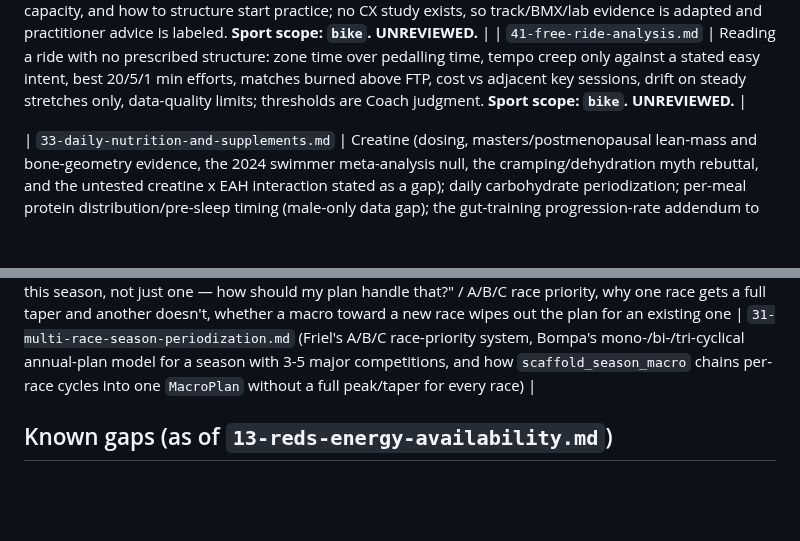
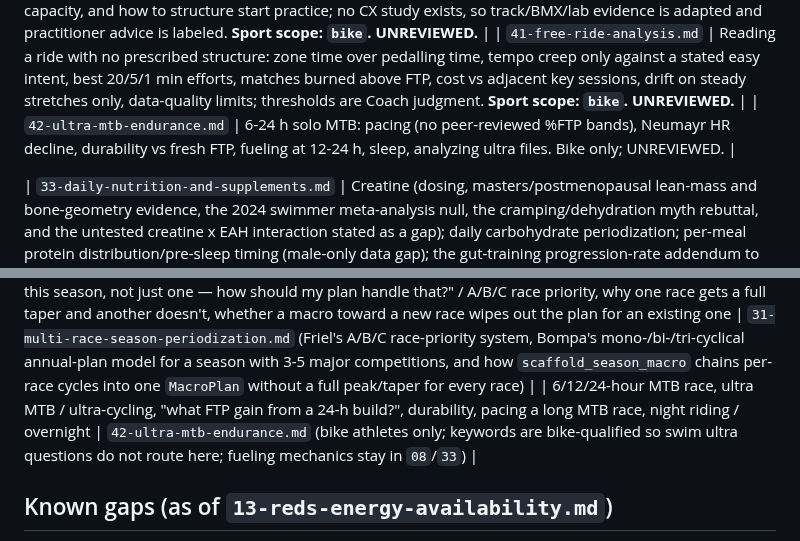
Before and after one commit to ashaber/swim-coach, a Markdown page: library/INDEX.md, 2 parts joined by grey strips. GitHub-like rendering; blank space fills up the shorter version.

Commit message:
route 6-24h ultra mtb questions to file 42 in index
Co-Authored-By: Claude Sonnet 5.5 <noreply@anthropic.com>

```diff
--- a/library/INDEX.md
+++ b/library/INDEX.md
@@ -40,6 +40,7 @@ load `00-conventions.md` once per session to know how to read the tags.
 | `39-cycling-start-analysis.md` | Reading a maximal start from a power stream: metrics (peak, time to peak, 3-5 s means), expected 2-6 s time to peak, shift dips, stop vs planned end, restart, rep-to-rep variability and execution-vs-fatigue; no CX power-file study exists, so BMX/track/lab sprint evidence is adapted. **Sport scope: `bike`.** **UNREVIEWED.** |
 | `40-cycling-start-technique-and-drills.md` | Companion to `39`: technique determinants of a start launch (standing, crank angle, lead-leg force, body position), gear and shifting, sprint and strength training that improves launch capacity, and how to structure start practice; no CX study exists, so track/BMX/lab evidence is adapted and practitioner advice is labeled. **Sport scope: `bike`.** **UNREVIEWED.** |
 | `41-free-ride-analysis.md` | Reading a ride with no prescribed structure: zone time over pedalling time, tempo creep only against a stated easy intent, best 20/5/1 min efforts, matches burned above FTP, cost vs adjacent key sessions, drift on steady stretches only, data-quality limits; thresholds are Coach judgment. **Sport scope: `bike`.** **UNREVIEWED.** |
+| `42-ultra-mtb-endurance.md` | 6-24 h solo MTB: pacing (no peer-reviewed %FTP bands), Neumayr HR decline, durability vs fresh FTP, fueling at 12-24 h, sleep, analyzing ultra files. Bike only; UNREVIEWED. |
 <!-- library-index:sport-scope=bike:end -->
 | `33-daily-nutrition-and-supplements.md` | Creatine (dosing, masters/postmenopausal lean-mass and bone-geometry evidence, the 2024 swimmer meta-analysis null, the cramping/dehydration myth rebuttal, and the untested creatine x EAH interaction stated as a gap); daily carbohydrate periodization; per-meal protein distribution/pre-sleep timing (male-only data gap); the gut-training progression-rate addendum to `08`; the carb-loading female nuance (cross-refs `16`); muscle-cramping (EAMC) mechanism; brief caffeine/vitamin D/iron. Cross-links `08`, `10`, `13`, `16`. **UNREVIEWED**, pending human review. |
 | `34-kettlebell-strength-programming.md` | Extends `07-strength-dryland.md` (does not duplicate it): kettlebell exercise-selection mapped to swim-relevant movement patterns, shoulder-safe overhead selection (the scapular-dyskinesis reframing, bottoms-up-press caution), dosing/progression with limited bell increments (an honest no-source equipment question), masters/postmenopausal heavy-loading evidence (LIFTMOR), concurrent-training scheduling sharper than "not on pool days," and sample 2x/week 45-min session templates as `Coach judgment:`. Cross-links `07`, `21`, `13`. **UNREVIEWED**, pending human review. |
@@ -101,6 +102,7 @@ load `00-conventions.md` once per session to know how to read the tags.
 | "Has my FTP actually changed?" / why did my app's algorithmic FTP estimate swing / how much should I trust a rolling FTP detector vs. a real test | `29-ftp-threshold-change-modeling.md` (no validated model links training load to real FTP change; real signals live in the athlete's own repeated efforts and cross-session power-vs-HR decoupling trend, not a training-load trend or a vendor's black-box number) |
 | "Was my ride's power low because of elevation / altitude?" / "does climbing a lot explain a below-target effort?" / "would this rep have hit target once corrected for elevation?" / why a ride shows an altitude context note | `30-altitude-power-adjustment.md` (the real VO2max/power-at-altitude dose-response evidence, the home-elevation-first/ride-relative-fallback baseline design, the elevation-adjusted-target comparison, and the honest "no distinct climbing-specific correction" verdict for sustained-climbing-within-a-ride) |
 | "I have several races this season, not just one — how should my plan handle that?" / A/B/C race priority, why one race gets a full taper and another doesn't, whether a macro toward a new race wipes out the plan for an existing one | `31-multi-race-season-periodization.md` (Friel's A/B/C race-priority system, Bompa's mono-/bi-/tri-cyclical annual-plan model for a season with 3-5 major competitions, and how `scaffold_season_macro` chains per-race cycles into one `MacroPlan` without a full peak/taper for every race) |
+| 6/12/24-hour MTB race, ultra MTB / ultra-cycling, "what FTP gain from a 24-h build?", durability, pacing a long MTB race, night riding / overnight | `42-ultra-mtb-endurance.md` (bike athletes only; keywords are bike-qualified so swim ultra questions do not route here; fueling mechanics stay in `08`/`33`) |
 <!-- library-index:sport-scope=bike:end -->
 
 ## Known gaps (as of `13-reds-energy-availability.md`)
```
